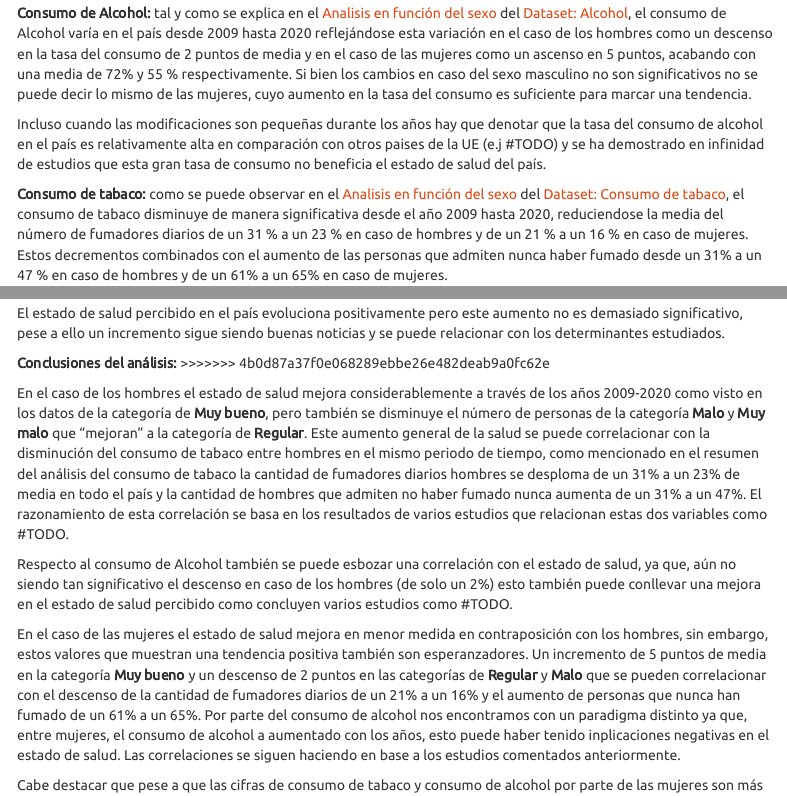
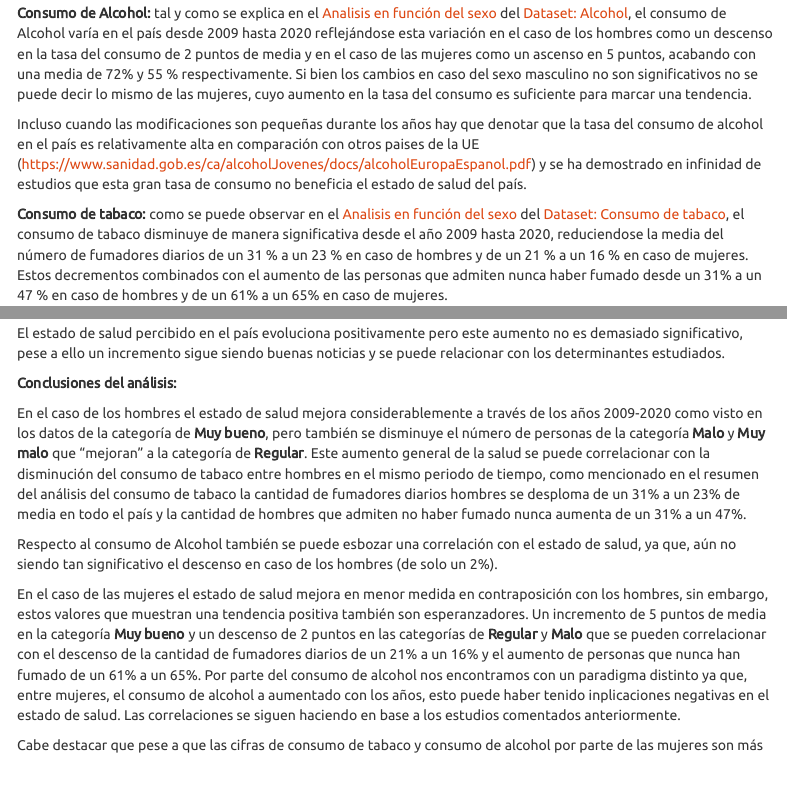
Before and after one commit to vicBrownS/Seminario_Fuentes_Victor_Nicolas_Sara, an R Markdown document (Resultados y Conclusiones.Rmd): the page in a window 1100 px wide, from 6560 px down, and a second part further down, joined at a grey line. Rendered offline with R 4.5, knitr and Pandoc, with nearby package versions; menus at the side of the page are left out.

Commit message:
Un par de cambios para ver que todo esta bien

```diff
--- a/Resultados y Conclusiones.Rmd
+++ b/Resultados y Conclusiones.Rmd
@@ -493,7 +493,7 @@ Si quisieramos resumir las coclusiones extraidas del análisis evolutivo en func
 
 **Consumo de Alcohol:** tal y como se explica en el [Analisis en función del sexo] del [Dataset: Alcohol], el consumo de Alcohol varía en el país desde 2009 hasta 2020 reflejándose esta variación en el caso de los hombres como un descenso en la tasa del consumo de 2 puntos de media y en el caso de las mujeres como un ascenso en 5 puntos, acabando con una media de 72% y 55 % respectivamente. Si bien los cambios en caso del sexo masculino no son significativos no se puede decir lo mismo de las mujeres, cuyo aumento en la tasa del consumo es suficiente para marcar una tendencia.
 
-Incluso cuando las modificaciones son pequeñas durante los años hay que denotar que la tasa del consumo de alcohol en el país es relativamente alta en comparación con otros paises de la UE (e.j #TODO) y se ha demostrado en infinidad de estudios que esta gran tasa de consumo no beneficia el estado de salud del país.
+Incluso cuando las modificaciones son pequeñas durante los años hay que denotar que la tasa del consumo de alcohol en el país es relativamente alta en comparación con otros paises de la UE (<https://www.sanidad.gob.es/ca/alcoholJovenes/docs/alcoholEuropaEspanol.pdf>) y se ha demostrado en infinidad de estudios que esta gran tasa de consumo no beneficia el estado de salud del país.
 
 **Consumo de tabaco:** como se puede observar en el [Analisis en función del sexo] del [Dataset: Consumo de tabaco], el consumo de tabaco disminuye de manera significativa desde el año 2009 hasta 2020, reduciendose la media del número de fumadores diarios de un 31 % a un 23 % en caso de hombres y de un 21 % a un 16 % en caso de mujeres. Estos decrementos combinados con el aumento de las personas que admiten nunca haber fumado desde un 31% a un 47 % en caso de hombres y de un 61% a un 65% en caso de mujeres.
 
@@ -504,11 +504,10 @@ Los cambios en estos datasets nos indican una tendencia positiva hacia la dismin
 El estado de salud percibido en el país evoluciona positivamente pero este aumento no es demasiado significativo, pese a ello un incremento sigue siendo buenas noticias y se puede relacionar con los determinantes estudiados.
 
 **Conclusiones del análisis:**
->>>>>>> 4b0d87a37f0e068289ebbe26e482deab9a0fc62e
 
-En el caso de los hombres el estado de salud mejora considerablemente a través de los años 2009-2020 como visto en los datos de la categoría de **Muy bueno**, pero también se disminuye el número de personas de la categoría **Malo** y **Muy malo** que "mejoran" a la categoría de **Regular**. Este aumento general de la salud se puede correlacionar con la disminución del consumo de tabaco entre hombres en el mismo periodo de tiempo, como mencionado en el resumen del análisis del consumo de tabaco la cantidad de fumadores diarios hombres se desploma de un 31% a un 23% de media en todo el país y la cantidad de hombres que admiten no haber fumado nunca aumenta de un 31% a un 47%. El razonamiento de esta correlación se basa en los resultados de varios estudios que relacionan estas dos variables como #TODO.
+En el caso de los hombres el estado de salud mejora considerablemente a través de los años 2009-2020 como visto en los datos de la categoría de **Muy bueno**, pero también se disminuye el número de personas de la categoría **Malo** y **Muy malo** que "mejoran" a la categoría de **Regular**. Este aumento general de la salud se puede correlacionar con la disminución del consumo de tabaco entre hombres en el mismo periodo de tiempo, como mencionado en el resumen del análisis del consumo de tabaco la cantidad de fumadores diarios hombres se desploma de un 31% a un 23% de media en todo el país y la cantidad de hombres que admiten no haber fumado nunca aumenta de un 31% a un 47%.
 
-Respecto al consumo de Alcohol también se puede esbozar una correlación con el estado de salud, ya que, aún no siendo tan significativo el descenso en caso de los hombres (de solo un 2%) esto también puede conllevar una mejora en el estado de salud percibido como concluyen varios estudios como #TODO.
+Respecto al consumo de Alcohol también se puede esbozar una correlación con el estado de salud, ya que, aún no siendo tan significativo el descenso en caso de los hombres (de solo un 2%).
 
 En el caso de las mujeres el estado de salud mejora en menor medida en contraposición con los hombres, sin embargo, estos valores que muestran una tendencia positiva también son esperanzadores. Un incremento de 5 puntos de media en la categoría **Muy bueno** y un descenso de 2 puntos en las categorías de **Regular** y **Malo** que se pueden correlacionar con el descenso de la cantidad de fumadores diarios de un 21% a un 16% y el aumento de personas que nunca han fumado de un 61% a un 65%. Por parte del consumo de alcohol nos encontramos con un paradigma distinto ya que, entre mujeres, el consumo de alcohol a aumentado con los años, esto puede haber tenido inplicaciones negativas en el estado de salud. Las correlaciones se siguen haciendo en base a los estudios comentados anteriormente.
 
```
Also changed, not shown: Resultados y Conclusiones.Rmd (1 more changed lines).
